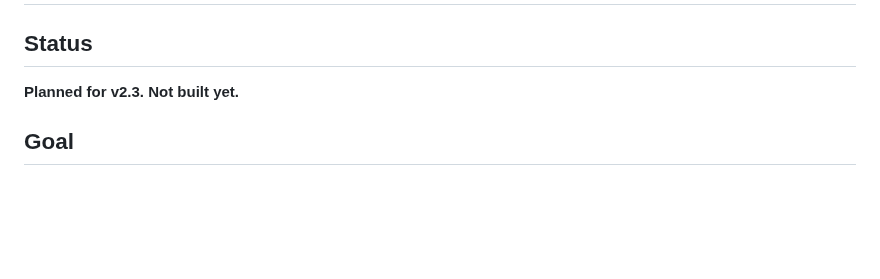
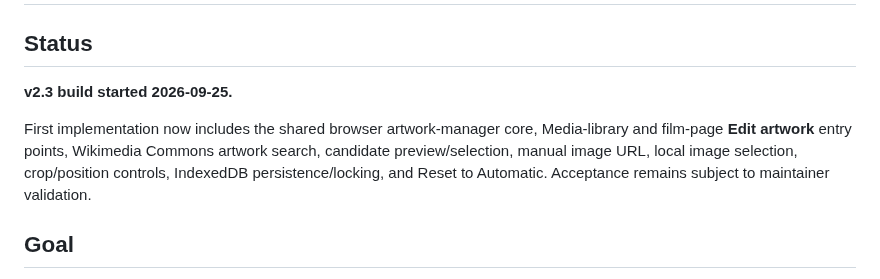
Before and after one commit to dereksparks1982/Hanafi-Islam-Learning-Deck, a Markdown page: docs/V2.3_MEDIA_ARTWORK_PLAN.md, the part around the change. Drawn GitHub-style; blank space fills up the shorter version.

Commit message:
Record v2.3 artwork manager implementation

```diff
--- a/docs/V2.3_MEDIA_ARTWORK_PLAN.md
+++ b/docs/V2.3_MEDIA_ARTWORK_PLAN.md
@@ -2,7 +2,9 @@
 
 ## Status
 
-**Planned for v2.3. Not built yet.**
+**v2.3 build started 2026-09-25.**
+
+First implementation now includes the shared browser artwork-manager core, Media-library and film-page **Edit artwork** entry points, Wikimedia Commons artwork search, candidate preview/selection, manual image URL, local image selection, crop/position controls, IndexedDB persistence/locking, and Reset to Automatic. Acceptance remains subject to maintainer validation.
 
 ## Goal
 
```
